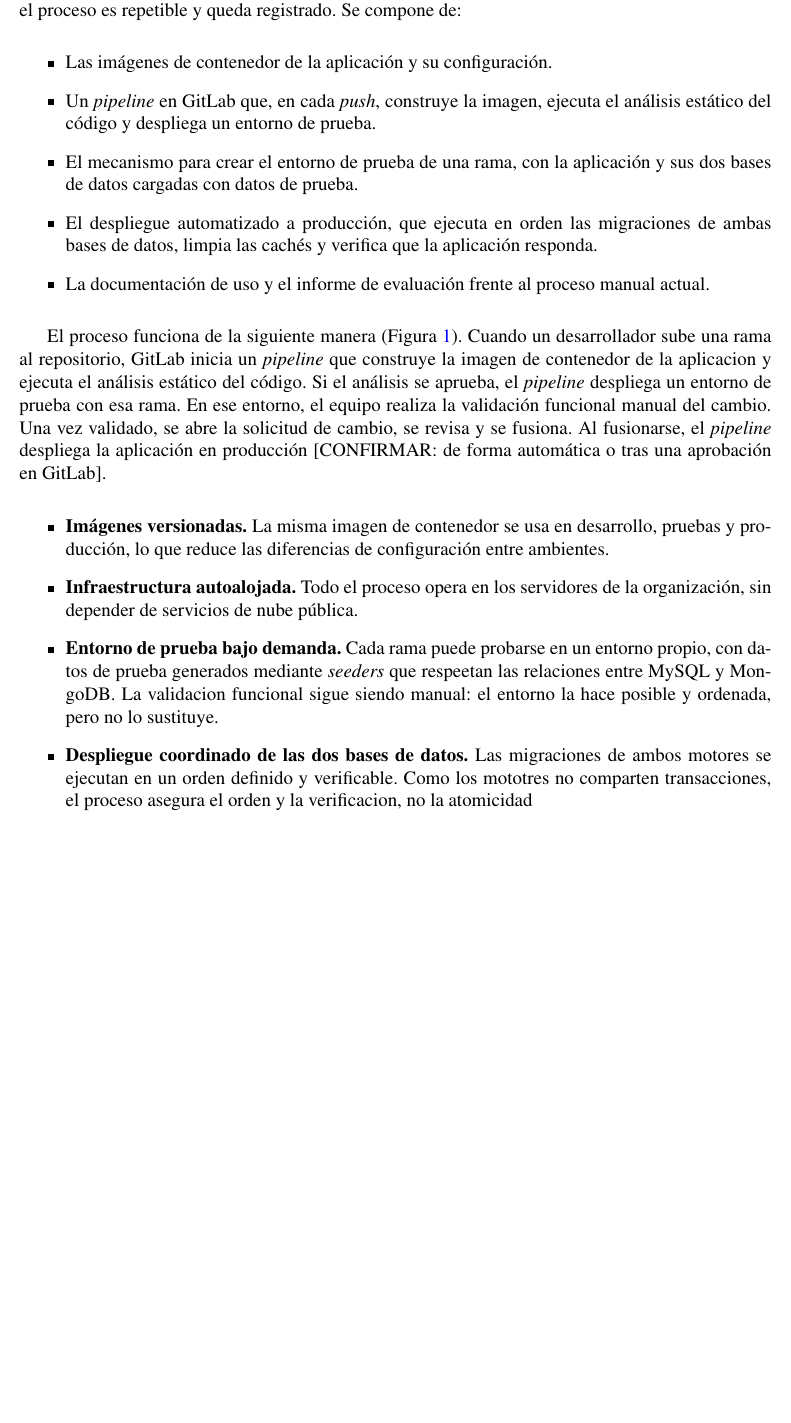
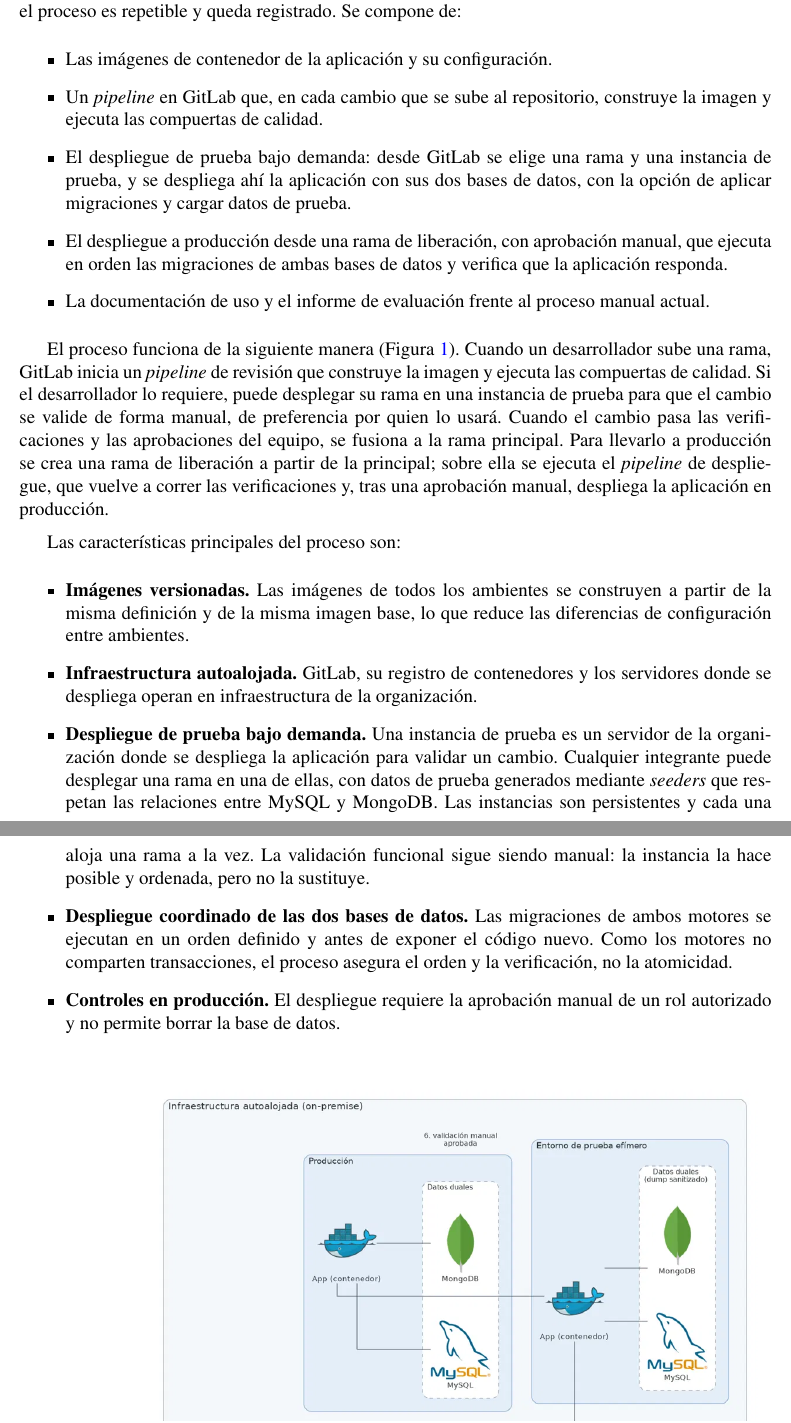
Before and after one commit to Oscar-NR5/Tesis, a LaTeX document (main.tex, which reads secciones/03-propuesta.tex): part of page 8 of 11 before the commit and two parts of pages 8 and 9 of 12 after it, the two joined at a grey line, cut so that both start at the same text, the shorter picture padded with empty space. Compiled offline with pdfLaTeX.

Commit message:
texto: E09 producto propuesto con rama de liberación y despliegue de prueba bajo demanda
Co-Authored-By: Claude Opus 5.5 <noreply@anthropic.com>

```diff
--- a/secciones/03-propuesta.tex
+++ b/secciones/03-propuesta.tex
@@ -1,37 +1,26 @@
 % !TEX root = ../main.tex
 \section{Producto propuesto}
-El producto de este proyecto es un proceso de integración y entrega continua para el sistema, diseñado para operar sobre
-la infraestructura autoalojada de la organización. Todos sus elementos se describen en archivos versionados dentro del repositorio
-(infraestructura como código), por lo que el proceso es repetible y queda registrado. Se compone de:
-
+El producto de este proyecto es un proceso de integración y entrega continua para el sistema, diseñado para operar sobre la infraestructura autoalojada de la organización. Todos sus elementos se describen en archivos versionados dentro del repositorio (infraestructura como código), por lo que el proceso es repetible y queda registrado. Se compone de:
 \begin{itemize}
-    \item Las imágenes de contenedor de la aplicación y su configuración.
-    \item Un \emph{pipeline} en GitLab que, en cada \emph{push}, construye la imagen, ejecuta el análisis estático del código y despliega un entorno de prueba.
-    \item El mecanismo para crear el entorno de prueba de una rama, con la aplicación y sus dos bases de datos cargadas con datos de prueba.
-    \item El despliegue automatizado a producción, que ejecuta en orden las migraciones de ambas bases de datos, limpia las cachés y verifica que la aplicación responda.
-    \item La documentación de uso y el informe de evaluación frente al proceso manual actual.
+  \item Las imágenes de contenedor de la aplicación y su configuración.
+  \item Un \emph{pipeline} en GitLab que, en cada cambio que se sube al repositorio, construye la imagen y ejecuta las compuertas de calidad.
+  \item El despliegue de prueba bajo demanda: desde GitLab se elige una rama y una instancia de prueba, y se despliega ahí la aplicación con sus dos bases de datos, con la opción de aplicar migraciones y cargar datos de prueba.
+  \item El despliegue a producción desde una rama de liberación, con aprobación manual, que ejecuta en orden las migraciones de ambas bases de datos y verifica que la aplicación responda.
+  \item La documentación de uso y el informe de evaluación frente al proceso manual actual.
 \end{itemize}
 
-El proceso funciona de la siguiente manera (Figura~\ref{fig:arquitectura_solucion}). Cuando un desarrollador
-sube una rama al repositorio, GitLab inicia un \emph{pipeline} que construye la imagen de contenedor de la aplicacion
-y ejecuta el análisis estático del código. Si el análisis se aprueba, el \emph{pipeline} despliega un entorno
- de prueba con esa rama. En ese entorno, el equipo realiza la validación funcional manual del cambio. Una vez validado,
- se abre la solicitud de cambio, se revisa y se fusiona. Al fusionarse, el \emph{pipeline} despliega la aplicación
- en producción [CONFIRMAR: de forma automática o tras una aprobación en GitLab].
+El proceso funciona de la siguiente manera (Figura~\ref{fig:arquitectura_solucion}). Cuando un desarrollador sube una rama, GitLab inicia un \emph{pipeline} de revisión que construye la imagen y ejecuta las compuertas de calidad. Si el desarrollador lo requiere, puede desplegar su rama en una instancia de prueba para que el cambio se valide de forma manual, de preferencia por quien lo usará. Cuando el cambio pasa las verificaciones y las aprobaciones del equipo, se fusiona a la rama principal. Para llevarlo a producción se crea una rama de liberación a partir de la principal; sobre ella se ejecuta el \emph{pipeline} de despliegue, que vuelve a correr las verificaciones y, tras una aprobación manual, despliega la aplicación en producción.
+% TODO(tesis): definir cuáles verificaciones se repiten en la rama de liberación y si hay un ambiente de desarrollo al fusionar a la rama principal
 
- \begin{itemize}
-    \item \textbf{Imágenes versionadas.} La misma imagen de contenedor se usa en desarrollo, pruebas y
-    producción, lo que reduce las diferencias de configuración entre ambientes.
-    \item \textbf{Infraestructura autoalojada.} Todo el proceso opera en los servidores
-    de la organización, sin depender de servicios de nube pública.
-    \item \textbf{Entorno de prueba bajo demanda.} Cada rama puede probarse en un entorno propio, con datos
-    de prueba generados mediante \emph{seeders} que respeetan las relaciones entre MySQL y MongoDB. La validacion
-    funcional sigue siendo manual: el entorno la hace posible y ordenada, pero no lo sustituye.
-    \item \textbf{Despliegue coordinado de las dos bases de datos.} Las migraciones de ambos motores se ejecutan
-    en un orden definido y verificable. Como los mototres no comparten transacciones, el proceso asegura el orden
-    y la verificacion, no la atomicidad
-
- \end{itemize}
+Las características principales del proceso son:
+\begin{itemize}
+  \item \textbf{Imágenes versionadas.} Las imágenes de todos los ambientes se construyen a partir de la misma definición y de la misma imagen base, lo que reduce las diferencias de configuración entre ambientes.
+  \item \textbf{Infraestructura autoalojada.} GitLab, su registro de contenedores y los servidores donde se despliega operan en infraestructura de la organización.
+  % TODO(tesis): decidir si el pipeline usa servicios externos y cómo se describen
+  \item \textbf{Despliegue de prueba bajo demanda.} Una instancia de prueba es un servidor de la organización donde se despliega la aplicación para validar un cambio. Cualquier integrante puede desplegar una rama en una de ellas, con datos de prueba generados mediante \emph{seeders} que respetan las relaciones entre MySQL y MongoDB. Las instancias son persistentes y cada una aloja una rama a la vez. La validación funcional sigue siendo manual: la instancia la hace posible y ordenada, pero no la sustituye.
+  \item \textbf{Despliegue coordinado de las dos bases de datos.} Las migraciones de ambos motores se ejecutan en un orden definido y antes de exponer el código nuevo. Como los motores no comparten transacciones, el proceso asegura el orden y la verificación, no la atomicidad.
+  \item \textbf{Controles en producción.} El despliegue requiere la aprobación manual de un rol autorizado y no permite borrar la base de datos.
+\end{itemize}
 
 \begin{figure}[H]
 \centering
```
